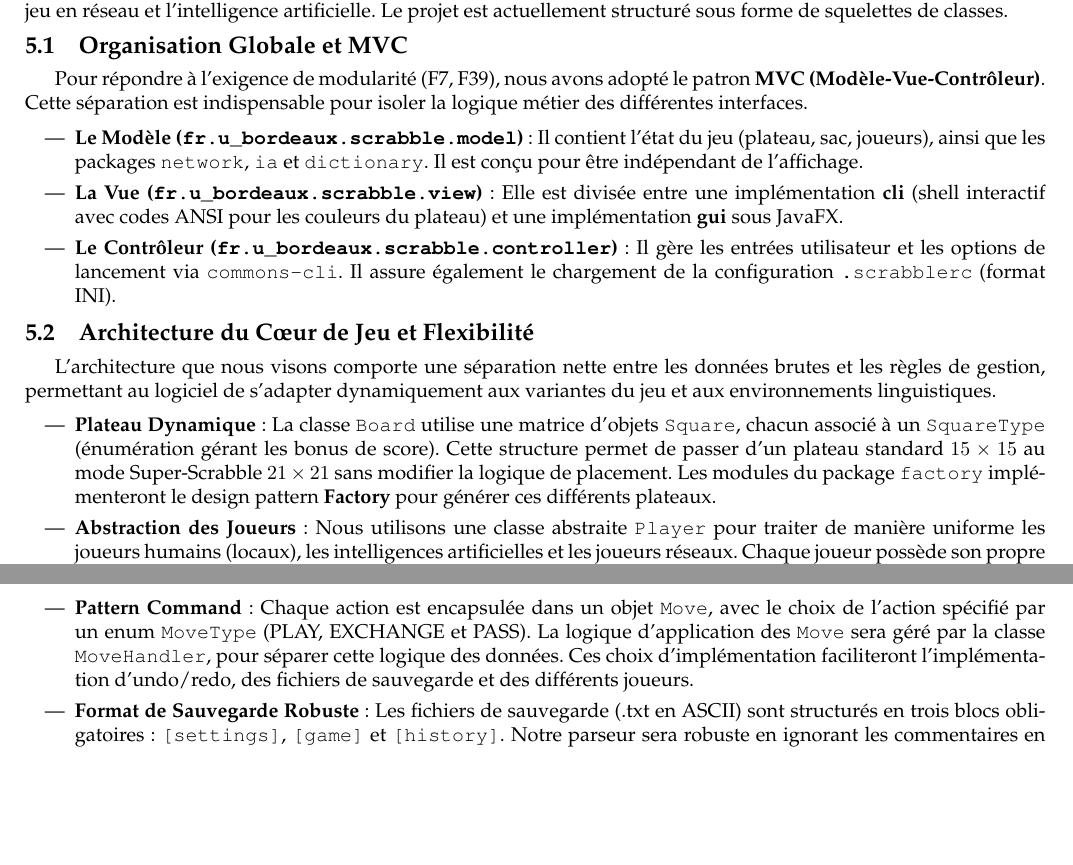
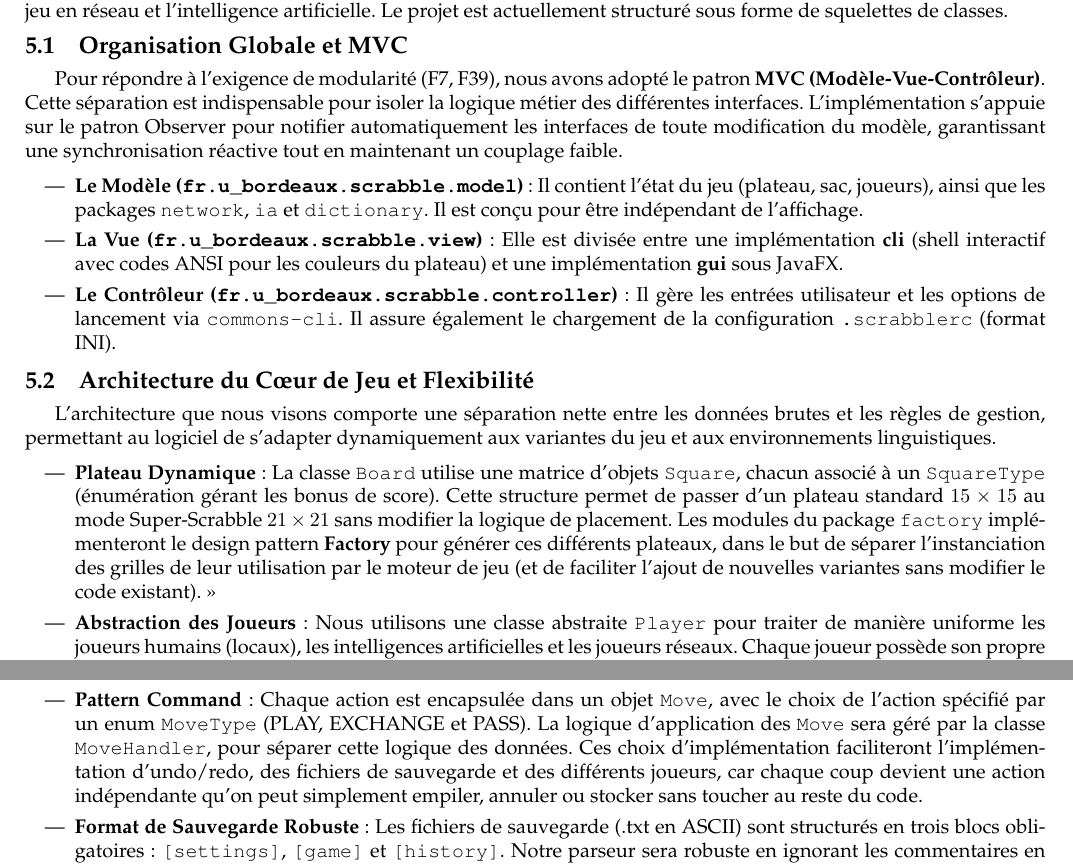
Before and after one commit to LeonardBett/Projet-Scrabble-Java, a LaTeX document (pdp/01-preliminary/report.tex): two parts of pages 8 and 9 of 9, joined at a grey line, cut so that both start at the same text, the shorter picture padded with empty space. Compiled offline with pdfLaTeX.

Commit message:
Small addition to the architecture part of the report

```diff
--- a/pdp/01-preliminary/report.tex
+++ b/pdp/01-preliminary/report.tex
@@ -548,7 +548,7 @@ intégrant des fonctionnalités avancées comme le jeu en réseau et l’intelli
 projet est actuellement structuré sous forme de squelettes de classes.
 
 \subsection{Organisation Globale et MVC}
-Pour répondre à l'exigence de modularité (F7, F39), nous avons adopté le patron \textbf{MVC (Modèle-Vue-Contrôleur)}. Cette séparation est indispensable pour isoler la logique métier des différentes interfaces.
+Pour répondre à l'exigence de modularité (F7, F39), nous avons adopté le patron \textbf{MVC (Modèle-Vue-Contrôleur)}. Cette séparation est indispensable pour isoler la logique métier des différentes interfaces. L'implémentation s'appuie sur le patron Observer pour notifier automatiquement les interfaces de toute modification du modèle, garantissant une synchronisation réactive tout en maintenant un couplage faible.
 
 \begin{itemize}
     \item \textbf{Le Modèle (\texttt{fr.u\_bordeaux.scrabble.model})} : Il contient l’état du jeu (plateau, sac, joueurs), ainsi que les packages \texttt{network}, \texttt{ia} et \texttt{dictionary}. Il est conçu pour être indépendant de l'affichage.
@@ -560,7 +560,7 @@ Pour répondre à l'exigence de modularité (F7, F39), nous avons adopté le pat
 L'architecture que nous visons comporte une séparation nette entre les données brutes et les règles de gestion, permettant au logiciel de s'adapter dynamiquement aux variantes du jeu et aux environnements linguistiques.
 
 \begin{itemize}
-    \item \textbf{Plateau Dynamique} : La classe \texttt{Board} utilise une matrice d'objets \texttt{Square}, chacun associé à un \texttt{SquareType} (énumération gérant les bonus de score). Cette structure permet de passer d'un plateau standard $15\times15$ au mode Super-Scrabble $21\times21$ sans modifier la logique de placement. Les modules du package \texttt{factory} implémenteront le design pattern \textbf{Factory} pour générer ces différents plateaux.
+    \item \textbf{Plateau Dynamique} : La classe \texttt{Board} utilise une matrice d'objets \texttt{Square}, chacun associé à un \texttt{SquareType} (énumération gérant les bonus de score). Cette structure permet de passer d'un plateau standard $15\times15$ au mode Super-Scrabble $21\times21$ sans modifier la logique de placement. Les modules du package \texttt{factory} implémenteront le design pattern \textbf{Factory} pour générer ces différents plateaux, dans le but de séparer l'instanciation des grilles de leur utilisation par le moteur de jeu (et de faciliter l'ajout de nouvelles variantes sans modifier le code existant). »
     \item \textbf{Abstraction des Joueurs} : Nous utilisons une classe abstraite \texttt{Player} pour traiter de manière uniforme les joueurs humains (locaux), les intelligences artificielles et les joueurs réseaux. Chaque joueur possède son propre \texttt{Rack} (chevalet) de 7 objets \texttt{Tiles} piochés dans \texttt{Bag}, qui pourront être joués sur le \texttt{Board} avec un \texttt{Move}.
     \item \textbf{Internationalisation et Localisation (i18n/l10n)} : L'application utilise les mécanismes \texttt{ResourceBundle} et \texttt{Locale} de Java pour supporter l'anglais et le français (choisi automatiquement en fonction des variables d’environnement \texttt{LANG} ou \texttt{LC\_ALL}). Cette gestion impacte directement la logique du jeu en chargeant dynamiquement la distribution des lettres, leurs valeurs respectives dans le sac (\texttt{Bag}), ainsi que le dictionnaire associé via le module \texttt{lexicon}.
 \end{itemize}
@@ -569,7 +569,7 @@ L'architecture que nous visons comporte une séparation nette entre les données
 La gestion des actions repose sur une traçabilité complète, nécessaire pour les fonctionnalités de confort utilisateur et la sauvegarde.
 
 \begin{itemize}
-    \item \textbf{Pattern Command} : Chaque action est encapsulée dans un objet \texttt{Move}, avec le choix de l’action spécifié par un enum \texttt{MoveType} (PLAY, EXCHANGE et PASS). La logique d’application des \texttt{Move} sera géré par la classe \texttt{MoveHandler}, pour séparer cette logique des données. Ces choix d’implémentation faciliteront l’implémentation d’undo/redo, des fichiers de sauvegarde et des différents joueurs.
+    \item \textbf{Pattern Command} : Chaque action est encapsulée dans un objet \texttt{Move}, avec le choix de l’action spécifié par un enum \texttt{MoveType} (PLAY, EXCHANGE et PASS). La logique d’application des \texttt{Move} sera géré par la classe \texttt{MoveHandler}, pour séparer cette logique des données. Ces choix d’implémentation faciliteront l’implémentation d’undo/redo, des fichiers de sauvegarde et des différents joueurs, car chaque coup devient une action indépendante qu'on peut simplement empiler, annuler ou stocker sans toucher au reste du code.
     \item \textbf{Format de Sauvegarde Robuste} : Les fichiers de sauvegarde (.txt en ASCII) sont structurés en trois blocs obligatoires : \texttt{[settings]}, \texttt{[game]} et \texttt{[history]}. Notre parseur sera robuste en ignorant les commentaires en ligne (\#) ou en bloc (\{\dots\}) et en signalant précisément la ligne en cas d'erreur de format.
 \end{itemize}
 
```
Also changed, not shown: pdp/01-preliminary/report.pdf, 2 other files.
